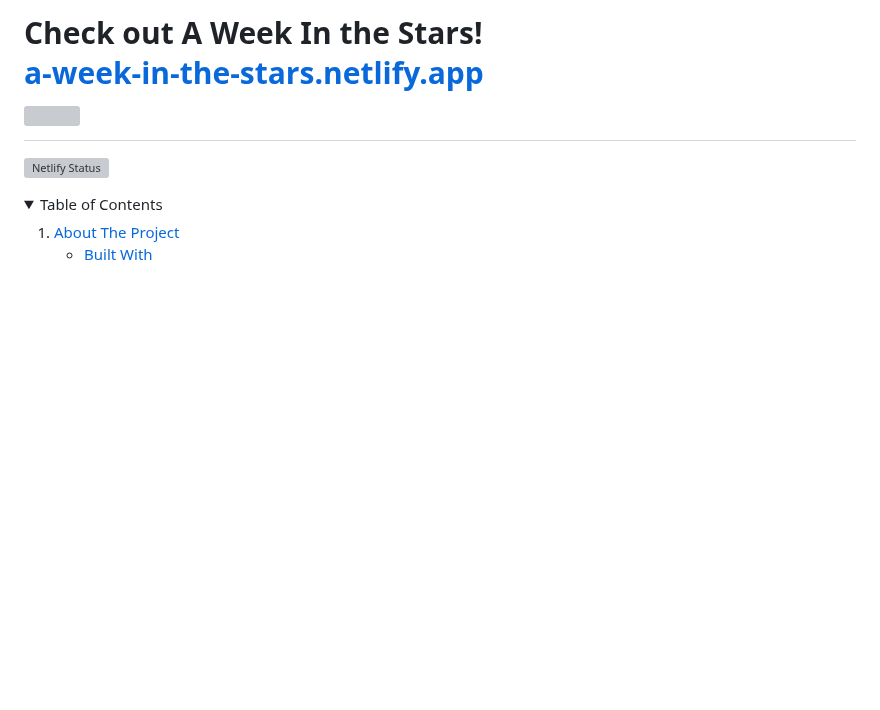
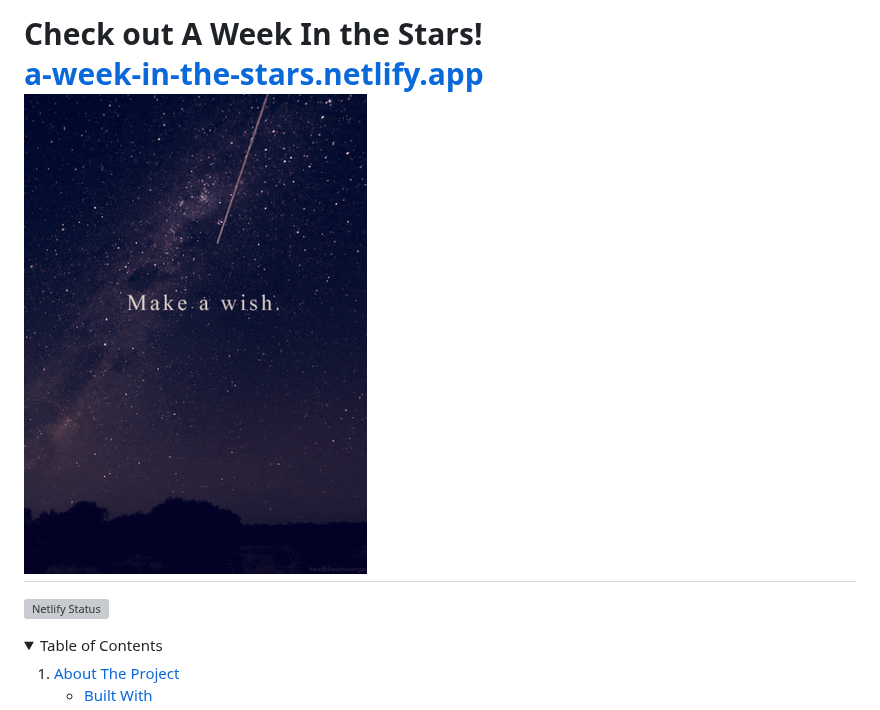
Before and after one commit to smgraywood/A_Week_in_the_Stars, a Markdown page: README.md, the part around the change. GitHub-like rendering; folded sections open; blank space fills up the shorter version; grey boxes are pictures that could not be loaded.

```diff
--- a/README.md
+++ b/README.md
@@ -1,4 +1,4 @@
-# Check out A Week In the Stars! <br> [a-week-in-the-stars.netlify.app](https://a-week-in-the-stars.netlify.app/) <br><img src="src/Images/README/imagination.png"> <br>
+# Check out A Week In the Stars! <br> [a-week-in-the-stars.netlify.app](https://a-week-in-the-stars.netlify.app/) <br><img src="src/Images/shooting-star.gif" style="width: 35vmin" alt="a young girl looking at planets and stars swirling in the air in front of her"> <br>
 [![Netlify Status](https://api.netlify.com/api/v1/badges/9cdc8bb6-2ce2-4954-a513-bfefdc33f580/deploy-status)](https://app.netlify.com/sites/a-week-in-the-stars/deploys)
 
 
```
